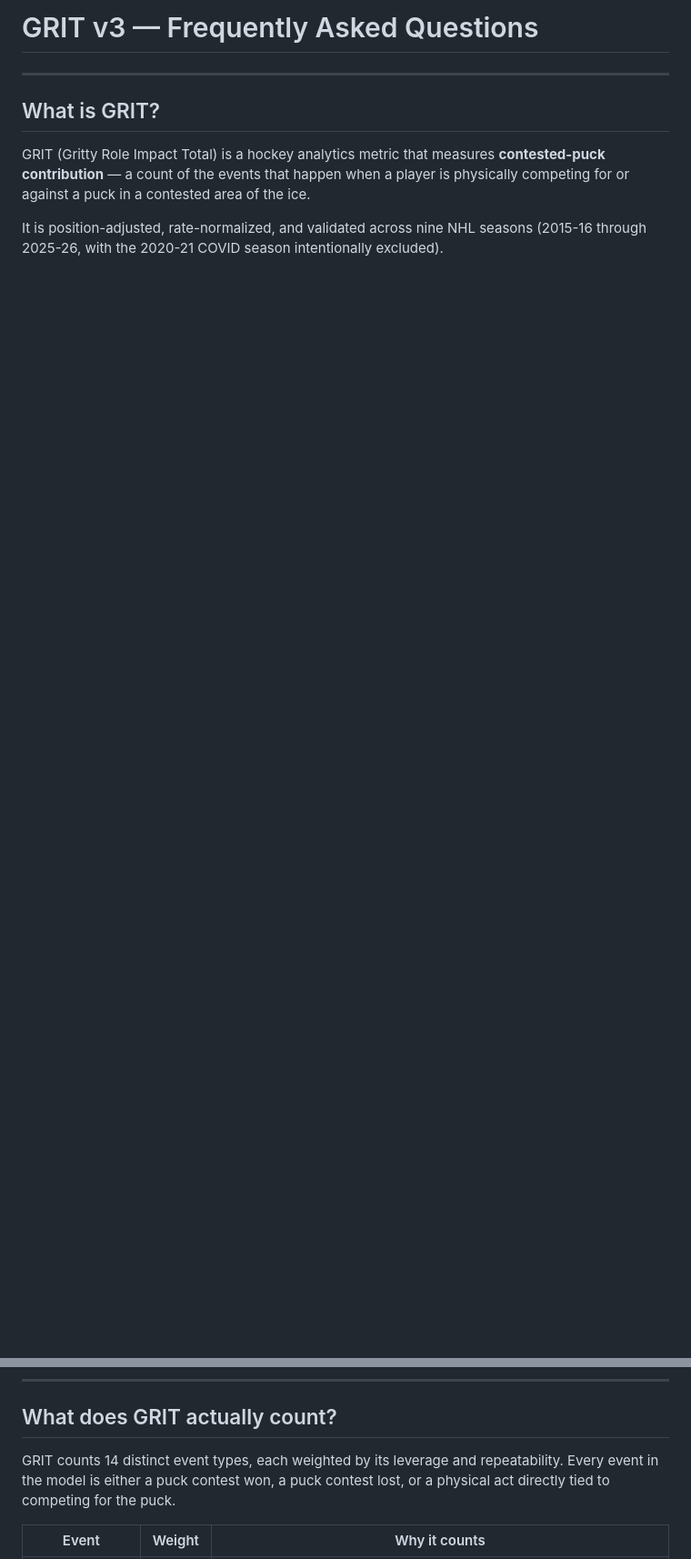
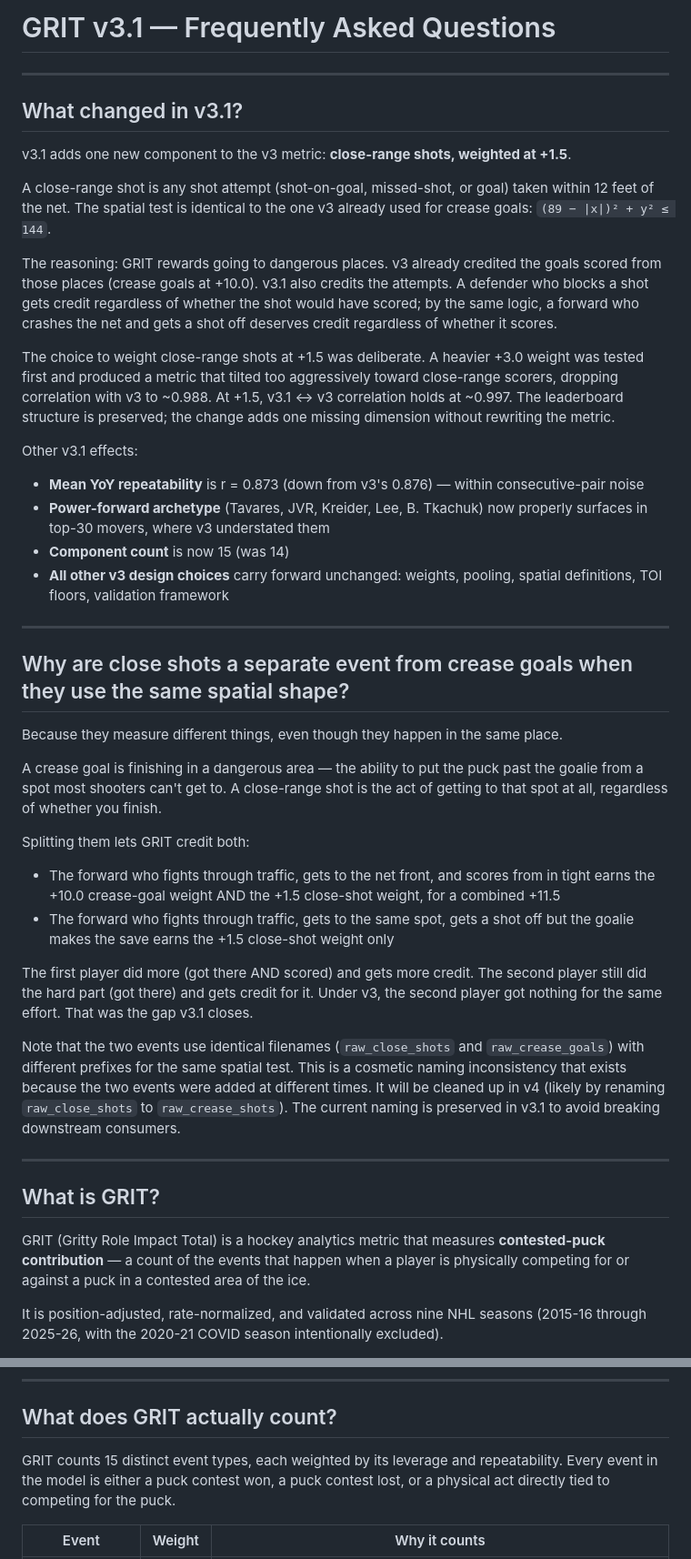
Before and after one commit to mjriggio-stack/grit-hockey, a Markdown page: GRIT_v3_FAQ.md, 2 parts joined by grey strips. Shown at 91% size. Drawn GitHub-style; blank space fills up the shorter version.

```diff
--- a/GRIT_v3_FAQ.md
+++ b/GRIT_v3_FAQ.md
@@ -1,4 +1,40 @@
-# GRIT v3 — Frequently Asked Questions
+# GRIT v3.1 — Frequently Asked Questions
+
+---
+
+## What changed in v3.1?
+
+v3.1 adds one new component to the v3 metric: **close-range shots, weighted at +1.5**.
+
+A close-range shot is any shot attempt (shot-on-goal, missed-shot, or goal) taken within 12 feet of the net. The spatial test is identical to the one v3 already used for crease goals: `(89 − |x|)² + y² ≤ 144`.
+
+The reasoning: GRIT rewards going to dangerous places. v3 already credited the goals scored from those places (crease goals at +10.0). v3.1 also credits the attempts. A defender who blocks a shot gets credit regardless of whether the shot would have scored; by the same logic, a forward who crashes the net and gets a shot off deserves credit regardless of whether it scores.
+
+The choice to weight close-range shots at +1.5 was deliberate. A heavier +3.0 weight was tested first and produced a metric that tilted too aggressively toward close-range scorers, dropping correlation with v3 to ~0.988. At +1.5, v3.1 ↔ v3 correlation holds at ~0.997. The leaderboard structure is preserved; the change adds one missing dimension without rewriting the metric.
+
+Other v3.1 effects:
+
+- **Mean YoY repeatability** is r = 0.873 (down from v3's 0.876) — within consecutive-pair noise
+- **Power-forward archetype** (Tavares, JVR, Kreider, Lee, B. Tkachuk) now properly surfaces in top-30 movers, where v3 understated them
+- **Component count** is now 15 (was 14)
+- **All other v3 design choices** carry forward unchanged: weights, pooling, spatial definitions, TOI floors, validation framework
+
+---
+
+## Why are close shots a separate event from crease goals when they use the same spatial shape?
+
+Because they measure different things, even though they happen in the same place.
+
+A crease goal is finishing in a dangerous area — the ability to put the puck past the goalie from a spot most shooters can't get to. A close-range shot is the act of getting to that spot at all, regardless of whether you finish.
+
+Splitting them lets GRIT credit both:
+
+- The forward who fights through traffic, gets to the net front, and scores from in tight earns the +10.0 crease-goal weight AND the +1.5 close-shot weight, for a combined +11.5
+- The forward who fights through traffic, gets to the same spot, gets a shot off but the goalie makes the save earns the +1.5 close-shot weight only
+
+The first player did more (got there AND scored) and gets more credit. The second player still did the hard part (got there) and gets credit for it. Under v3, the second player got nothing for the same effort. That was the gap v3.1 closes.
+
+Note that the two events use identical filenames (`raw_close_shots` and `raw_crease_goals`) with different prefixes for the same spatial test. This is a cosmetic naming inconsistency that exists because the two events were added at different times. It will be cleaned up in v4 (likely by renaming `raw_close_shots` to `raw_crease_shots`). The current naming is preserved in v3.1 to avoid breaking downstream consumers.
 
 ---
 
@@ -12,7 +48,7 @@ It is position-adjusted, rate-normalized, and validated across nine NHL seasons
 
 ## What does GRIT actually count?
 
-GRIT counts 14 distinct event types, each weighted by its leverage and repeatability. Every event in the model is either a puck contest won, a puck contest lost, or a physical act directly tied to competing for the puck.
+GRIT counts 15 distinct event types, each weighted by its leverage and repeatability. Every event in the model is either a puck contest won, a puck contest lost, or a physical act directly tied to competing for the puck.
 
 | Event | Weight | Why it counts |
 |---|---:|---|
```
Also changed, not shown: other parts of GRIT_v3_FAQ.md (+16 -15 lines).
